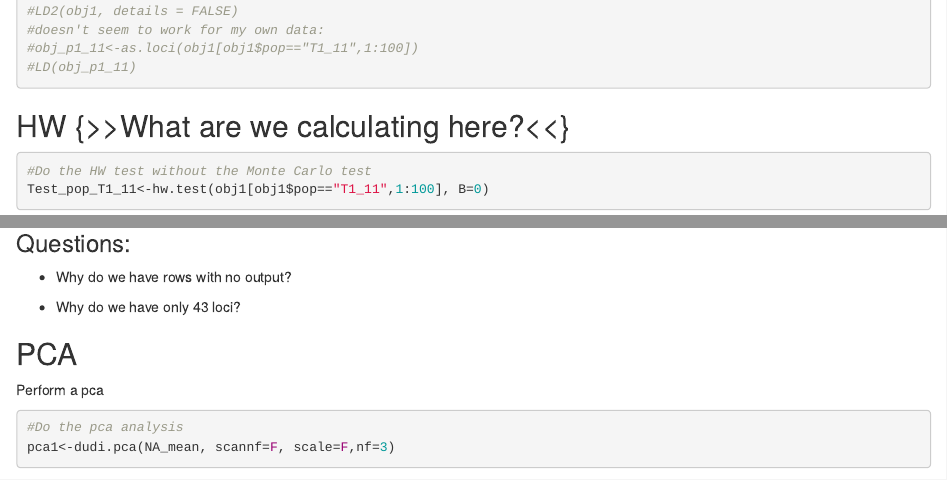
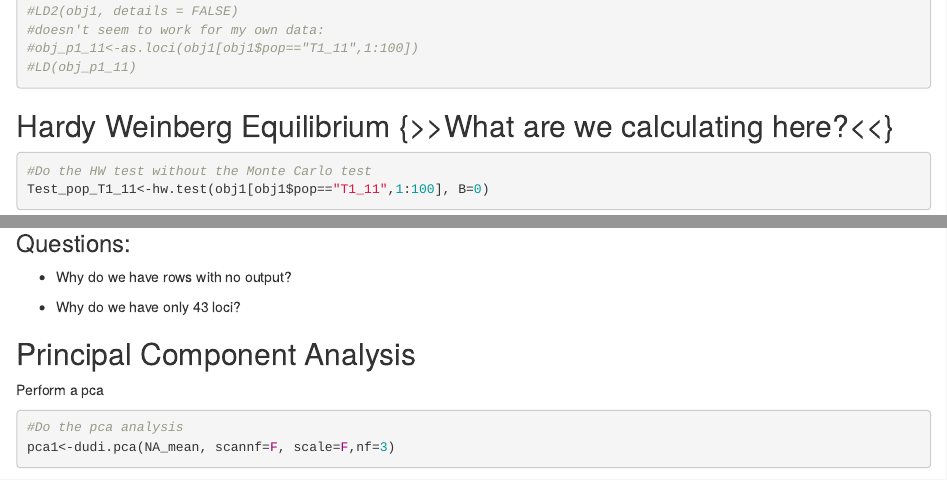
Before and after one commit to globedatasci-ku/R_session_PopGen, an R Markdown document (R_PopGen.Rmd): the page in a window 1100 px wide, from 9040 px down, and a second part further down, joined at a grey line. Rendered offline with R 4.5, knitr and Pandoc, with nearby package versions; code that draws random numbers runs with fixed seeds of ours; some code elsewhere in the file could not run offline.

Commit message:
small changes only

````diff
--- a/R_PopGen.Rmd
+++ b/R_PopGen.Rmd
@@ -381,7 +381,7 @@ LD2(jaguar, details = FALSE)
 #LD(obj_p1_11)
 ```
 
-## HW {>>What are we calculating here?<<}
+## Hardy Weinberg Equilibrium {>>What are we calculating here?<<}
 ```{r}
 #Do the HW test without the Monte Carlo test
 Test_pop_T1_11<-hw.test(obj1[obj1$pop=="T1_11",1:100], B=0)
@@ -398,7 +398,7 @@ Test_pop_T1_11
 - Why do we have only 43 loci?
 
 
-## PCA
+## Principal Component Analysis
 
 Perform a pca
 ```{r}
````
Also changed, not shown: R_PopGen.Rmd (1 more changed lines).
